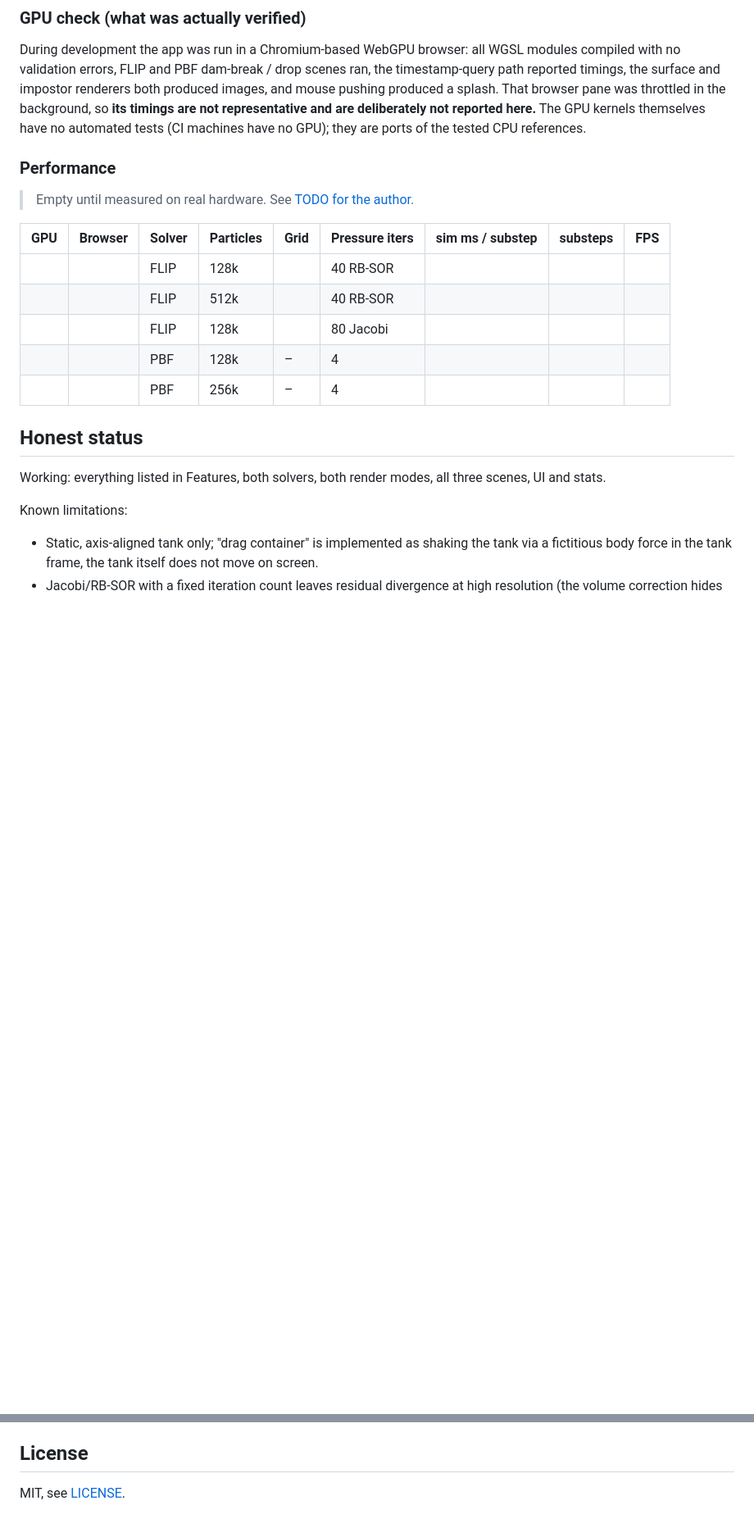
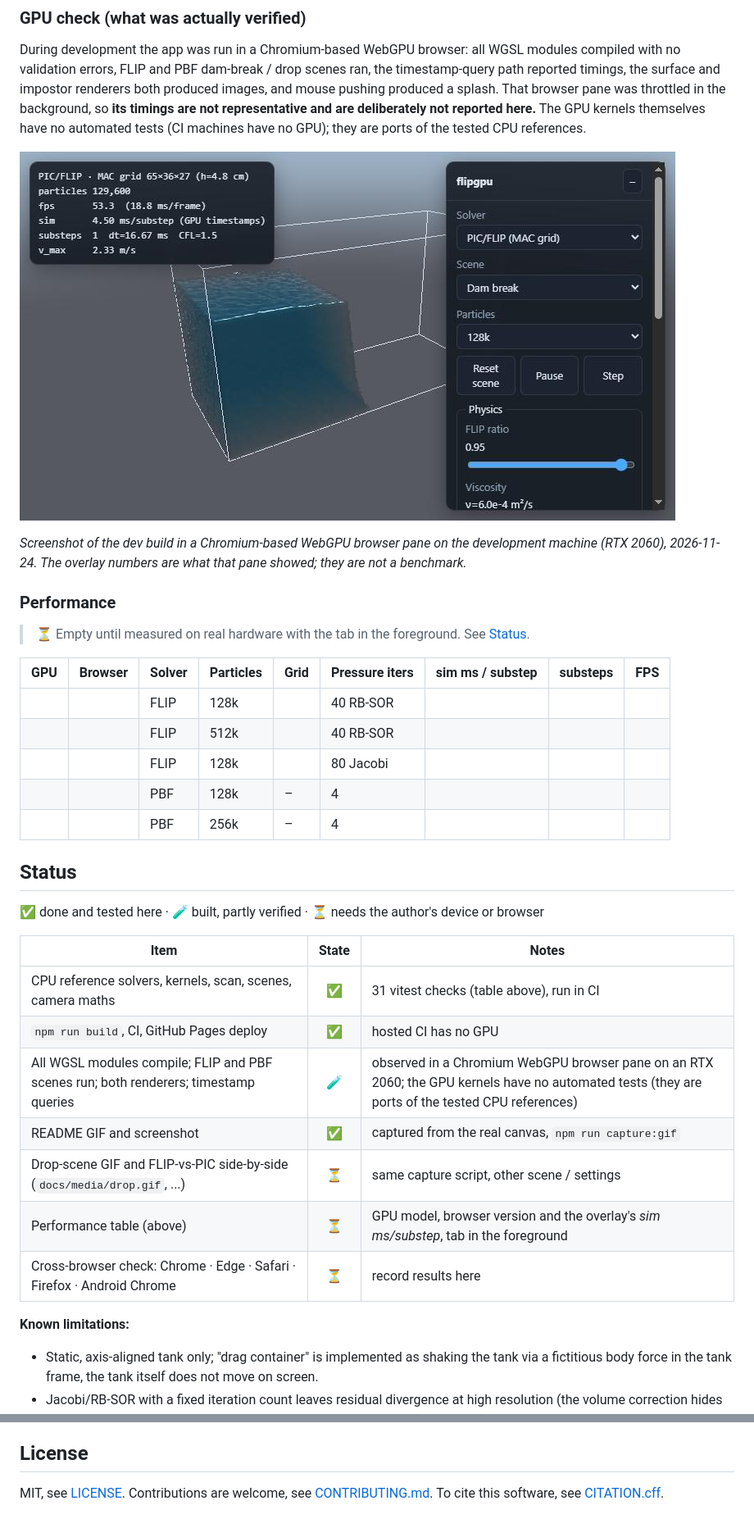
Before and after one commit to coopersimpson101-debug/flipgpu, a Markdown page: README.md, 2 parts joined by grey strips. Shown at 82% size. Drawn GitHub-style; pictures changed too: docs/media/screenshot-ui.jpg (added); blank space fills up the shorter version.

Commit message:
Polish README, add banner, demo capture and community files
Co-Authored-By: Claude Opus 5.5 <noreply@anthropic.com>

```diff
--- a/README.md
+++ b/README.md
@@ -262,9 +324,14 @@ pane was throttled in the background, so **its timings are not representative an
 reported here.** The GPU kernels themselves have no automated tests (CI machines have no GPU); they are
 ports of the tested CPU references.
 
+![flipgpu in the browser: PIC/FLIP dam break with the stats overlay and control panel](docs/media/screenshot-ui.jpg)
+
+*Screenshot of the dev build in a Chromium-based WebGPU browser pane on the development machine (RTX 2060),
+2026-11-24. The overlay numbers are what that pane showed; they are not a benchmark.*
+
 ### Performance
 
-> Empty until measured on real hardware. See [TODO for the author](#todo-for-the-author).
+> ⏳ Empty until measured on real hardware with the tab in the foreground. See [Status](#status).
 
 | GPU | Browser | Solver | Particles | Grid | Pressure iters | sim ms / substep | substeps | FPS |
 |---|---|---|---|---|---|---|---|---|
@@ -274,11 +341,21 @@ ports of the tested CPU references.
 | | | PBF | 128k | – | 4 | | | |
 | | | PBF | 256k | – | 4 | | | |
 
-## Honest status
+## Status
 
-Working: everything listed in Features, both solvers, both render modes, all three scenes, UI and stats.
+✅ done and tested here · 🧪 built, partly verified · ⏳ needs the author's device or browser
 
-Known limitations:
+| Item | State | Notes |
+|---|:---:|---|
+| CPU reference solvers, kernels, scan, scenes, camera maths | ✅ | 31 vitest checks (table above), run in CI |
+| `npm run build`, CI, GitHub Pages deploy | ✅ | hosted CI has no GPU |
+| All WGSL modules compile; FLIP and PBF scenes run; both renderers; timestamp queries | 🧪 | observed in a Chromium WebGPU browser pane on an RTX 2060; the GPU kernels have no automated tests (they are ports of the tested CPU references) |
+| README GIF and screenshot | ✅ | captured from the real canvas, `npm run capture:gif` |
+| Drop-scene GIF and FLIP-vs-PIC side-by-side (`docs/media/drop.gif`, ...) | ⏳ | same capture script, other scene / settings |
+| Performance table (above) | ⏳ | GPU model, browser version and the overlay's *sim ms/substep*, tab in the foreground |
+| Cross-browser check: Chrome · Edge · Safari · Firefox · Android Chrome | ⏳ | record results here |
+
+**Known limitations:**
 - Static, axis-aligned tank only; "drag container" is implemented as shaking the tank via a fictitious body
   force in the tank frame, the tank itself does not move on screen.
 - Jacobi/RB-SOR with a fixed iteration count leaves residual divergence at high resolution (the volume
@@ -332,4 +395,4 @@ These need your GPU / devices and are intentionally left empty:
 
 ## License
 
-MIT, see [LICENSE](LICENSE).
+MIT, see [LICENSE](LICENSE). Contributions are welcome, see [CONTRIBUTING.md](CONTRIBUTING.md). To cite this software, see [CITATION.cff](CITATION.cff).
```
Also changed, not shown: other parts of README.md (+70 -22 lines), .github/pull_request_template.md (added, +8 -0 lines), CONTRIBUTING.md (added, +23 -0 lines), public/og.png (added), 13 other files.
